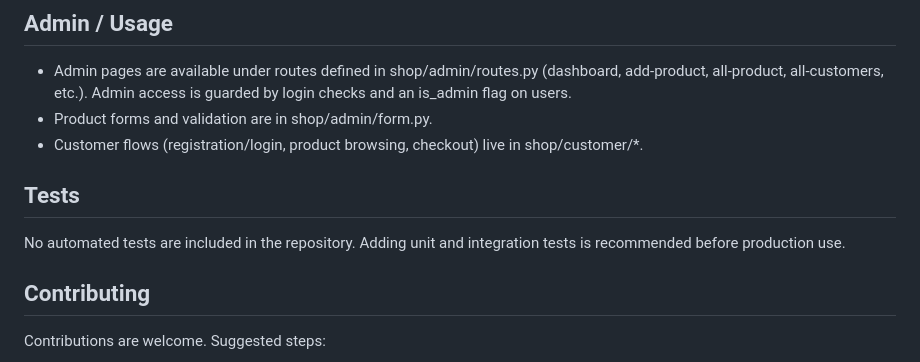
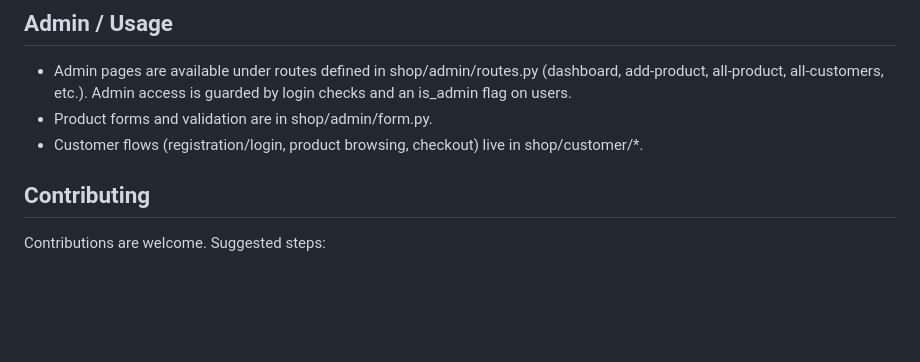
Before and after one commit to odogwukelly/Door_Shop, a Markdown page: README.md, the part around the change. Rendered like a GitHub page; blank space fills up the shorter version.

```diff
--- a/README.md
+++ b/README.md
@@ -74,8 +74,6 @@ STRIPE_PUBLIC_KEY=pk_test_...
 + Product forms and validation are in shop/admin/form.py.
 + Customer flows (registration/login, product browsing, checkout) live in shop/customer/*.
 
-## Tests
-No automated tests are included in the repository. Adding unit and integration tests is recommended before production use.
 
 ## Contributing
 Contributions are welcome. Suggested steps:
```
